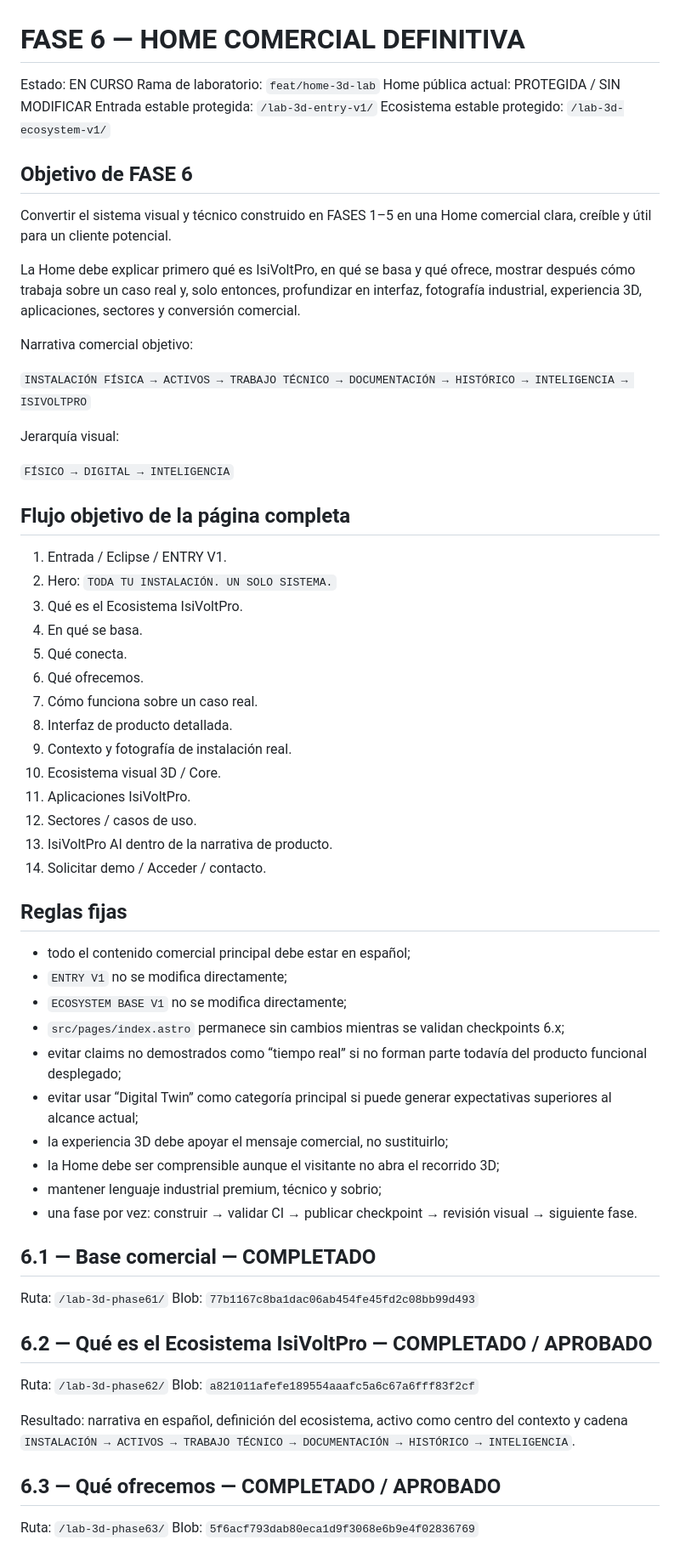
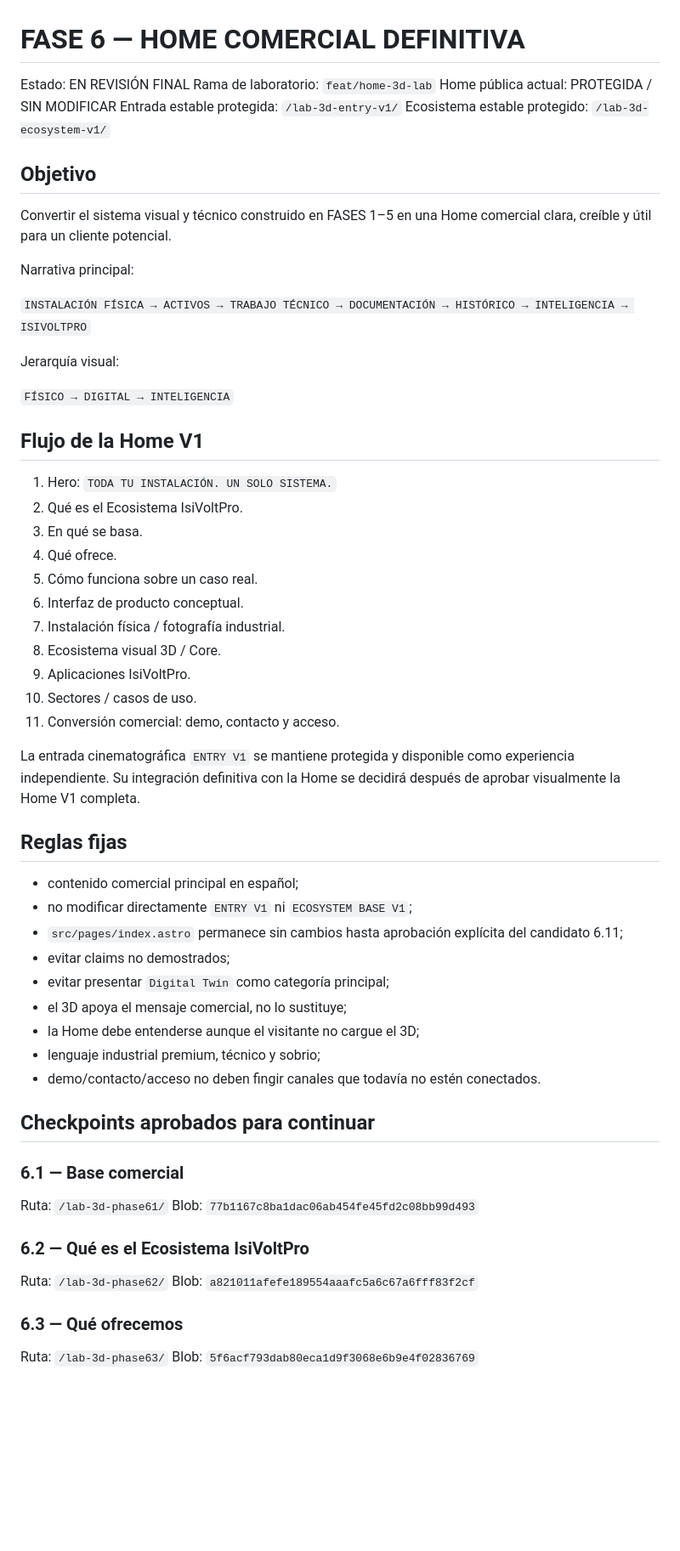
Before and after one commit to izc05/isivoltpro-web-v3, a Markdown page: docs/phase-6-commercial-home.md, the part around one of its changes. Shown at 85% size. Rendered like a GitHub page; blank space fills up the shorter version.

```diff
--- a/docs/phase-6-commercial-home.md
+++ b/docs/phase-6-commercial-home.md
@@ -1,18 +1,16 @@
 # FASE 6 — HOME COMERCIAL DEFINITIVA
 
-Estado: EN CURSO
+Estado: EN REVISIÓN FINAL
 Rama de laboratorio: `feat/home-3d-lab`
 Home pública actual: PROTEGIDA / SIN MODIFICAR
 Entrada estable protegida: `/lab-3d-entry-v1/`
 Ecosistema estable protegido: `/lab-3d-ecosystem-v1/`
 
-## Objetivo de FASE 6
+## Objetivo
 
 Convertir el sistema visual y técnico construido en FASES 1–5 en una Home comercial clara, creíble y útil para un cliente potencial.
 
-La Home debe explicar primero qué es IsiVoltPro, en qué se basa y qué ofrece, mostrar después cómo trabaja sobre un caso real y, solo entonces, profundizar en interfaz, fotografía industrial, experiencia 3D, aplicaciones, sectores y conversión comercial.
-
-Narrativa comercial objetivo:
+Narrativa principal:
 
 `INSTALACIÓN FÍSICA → ACTIVOS → TRABAJO TÉCNICO → DOCUMENTACIÓN → HISTÓRICO → INTELIGENCIA → ISIVOLTPRO`
 
@@ -20,50 +18,45 @@ Jerarquía visual:
 
 `FÍSICO → DIGITAL → INTELIGENCIA`
 
-## Flujo objetivo de la página completa
+## Flujo de la Home V1
 
-1. Entrada / Eclipse / ENTRY V1.
-2. Hero: `TODA TU INSTALACIÓN. UN SOLO SISTEMA.`
-3. Qué es el Ecosistema IsiVoltPro.
-4. En qué se basa.
-5. Qué conecta.
-6. Qué ofrecemos.
-7. Cómo funciona sobre un caso real.
-8. Interfaz de producto detallada.
-9. Contexto y fotografía de instalación real.
-10. Ecosistema visual 3D / Core.
-11. Aplicaciones IsiVoltPro.
-12. Sectores / casos de uso.
-13. IsiVoltPro AI dentro de la narrativa de producto.
-14. Solicitar demo / Acceder / contacto.
+1. Hero: `TODA TU INSTALACIÓN. UN SOLO SISTEMA.`
+2. Qué es el Ecosistema IsiVoltPro.
+3. En qué se basa.
+4. Qué ofrece.
+5. Cómo funciona sobre un caso real.
+6. Interfaz de producto conceptual.
+7. Instalación física / fotografía industrial.
+8. Ecosistema visual 3D / Core.
+9. Aplicaciones IsiVoltPro.
+10. Sectores / casos de uso.
+11. Conversión comercial: demo, contacto y acceso.
+
+La entrada cinematográfica `ENTRY V1` se mantiene protegida y disponible como experiencia independiente. Su integración definitiva con la Home se decidirá después de aprobar visualmente la Home V1 completa.
 
 ## Reglas fijas
 
-- todo el contenido comercial principal debe estar en español;
-- `ENTRY V1` no se modifica directamente;
-- `ECOSYSTEM BASE V1` no se modifica directamente;
-- `src/pages/index.astro` permanece sin cambios mientras se validan checkpoints 6.x;
-- evitar claims no demostrados como “tiempo real” si no forman parte todavía del producto funcional desplegado;
-- evitar usar “Digital Twin” como categoría principal si puede generar expectativas superiores al alcance actual;
-- la experiencia 3D debe apoyar el mensaje comercial, no sustituirlo;
-- la Home debe ser comprensible aunque el visitante no abra el recorrido 3D;
-- mantener lenguaje industrial premium, técnico y sobrio;
-- una fase por vez: construir → validar CI → publicar checkpoint → revisión visual → siguiente fase.
+- contenido comercial principal en español;
+- no modificar directamente `ENTRY V1` ni `ECOSYSTEM BASE V1`;
+- `src/pages/index.astro` permanece sin cambios hasta aprobación explícita del candidato 6.11;
+- evitar claims no demostrados;
+- evitar presentar `Digital Twin` como categoría principal;
+- el 3D apoya el mensaje comercial, no lo sustituye;
+- la Home debe entenderse aunque el visitante no cargue el 3D;
+- lenguaje industrial premium, técnico y sobrio;
+- demo/contacto/acceso no deben fingir canales que todavía no estén conectados.
 
-## 6.1 — Base comercial — COMPLETADO
+## Checkpoints aprobados para continuar
 
+### 6.1 — Base comercial
 Ruta: `/lab-3d-phase61/`
 Blob: `77b1167c8ba1dac06ab454fe45fd2c08bb99d493`
 
-## 6.2 — Qué es el Ecosistema IsiVoltPro — COMPLETADO / APROBADO
-
+### 6.2 — Qué es el Ecosistema IsiVoltPro
 Ruta: `/lab-3d-phase62/`
 Blob: `a821011afefe189554aaafc5a6c67a6fff83f2cf`
 
-Resultado: narrativa en español, definición del ecosistema, activo como centro del contexto y cadena `INSTALACIÓN → ACTIVOS → TRABAJO TÉCNICO → DOCUMENTACIÓN → HISTÓRICO → INTELIGENCIA`.
-
-## 6.3 — Qué ofrecemos — COMPLETADO / APROBADO
-
+### 6.3 — Qué ofrecemos
 Ruta: `/lab-3d-phase63/`
 Blob: `5f6acf793dab80eca1d9f3068e6b9e4f02836769`
 
```
Also changed, not shown: other parts of docs/phase-6-commercial-home.md (+64 -87 lines).
